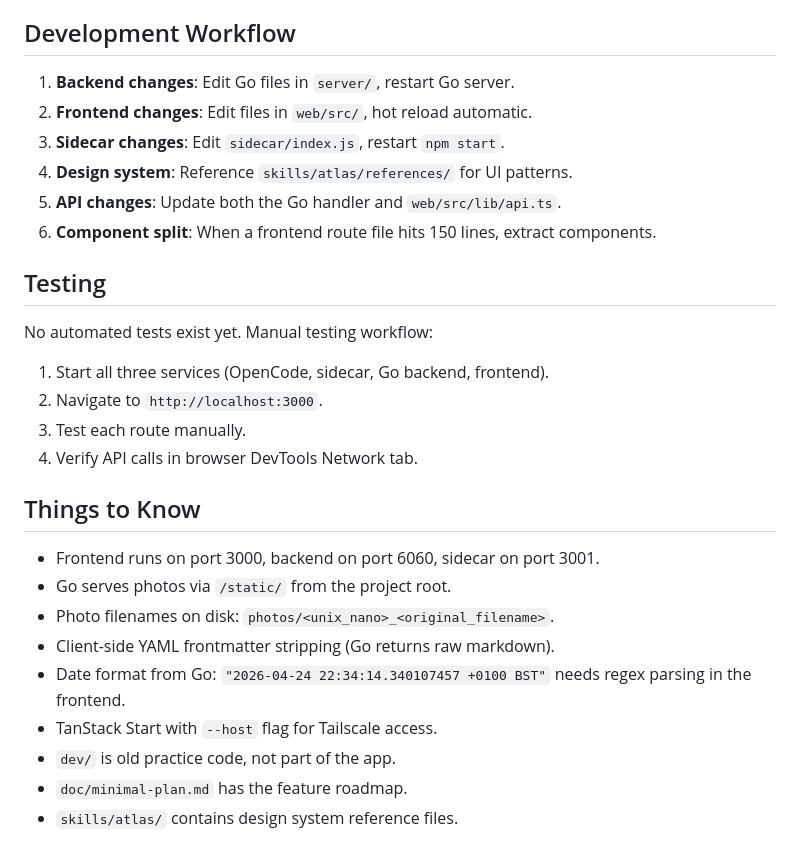
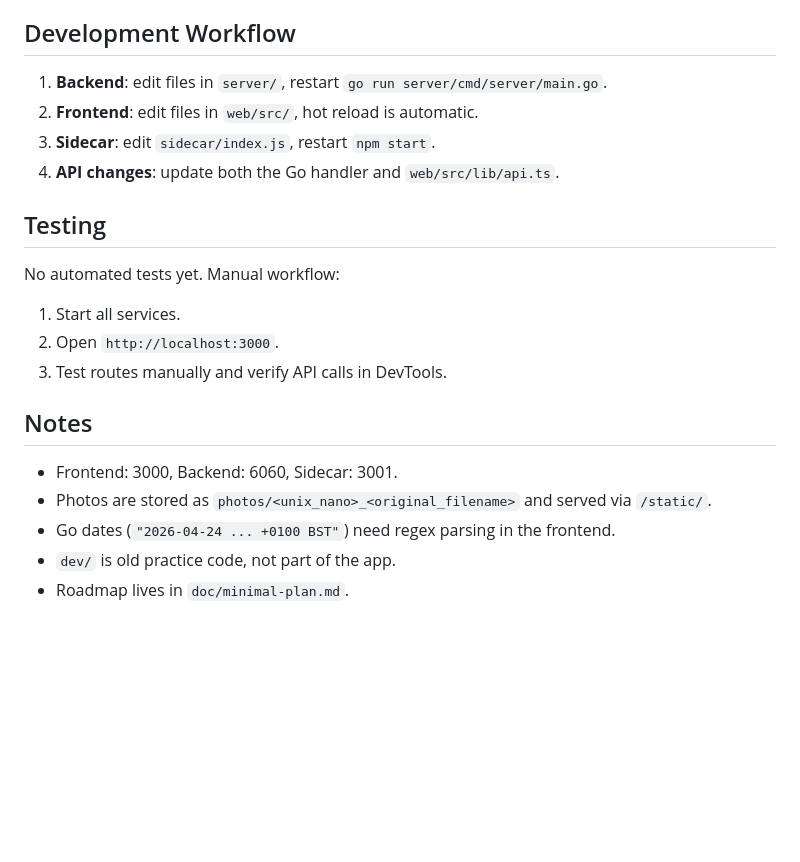
Before and after one commit to thein3rovert/lifeos, a Markdown page: agent.md, the part around one of its changes. Drawn GitHub-style; blank space fills up the shorter version.

```diff
--- a/agent.md
+++ b/agent.md
@@ -140,30 +87,23 @@ doc/               # Architecture notes, roadmap, future ideas
 
 ## Development Workflow
 
-1. **Backend changes**: Edit Go files in `server/`, restart Go server.
-2. **Frontend changes**: Edit files in `web/src/`, hot reload automatic.
-3. **Sidecar changes**: Edit `sidecar/index.js`, restart `npm start`.
-4. **Design system**: Reference `skills/atlas/references/` for UI patterns.
-5. **API changes**: Update both the Go handler and `web/src/lib/api.ts`.
-6. **Component split**: When a frontend route file hits 150 lines, extract components.
+1. **Backend**: edit files in `server/`, restart `go run server/cmd/server/main.go`.
+2. **Frontend**: edit files in `web/src/`, hot reload is automatic.
+3. **Sidecar**: edit `sidecar/index.js`, restart `npm start`.
+4. **API changes**: update both the Go handler and `web/src/lib/api.ts`.
 
 ## Testing
 
-No automated tests exist yet. Manual testing workflow:
+No automated tests yet. Manual workflow:
 
-1. Start all three services (OpenCode, sidecar, Go backend, frontend).
-2. Navigate to `http://localhost:3000`.
-3. Test each route manually.
-4. Verify API calls in browser DevTools Network tab.
+1. Start all services.
+2. Open `http://localhost:3000`.
+3. Test routes manually and verify API calls in DevTools.
 
-## Things to Know
+## Notes
 
-- Frontend runs on port 3000, backend on port 6060, sidecar on port 3001.
-- Go serves photos via `/static/` from the project root.
-- Photo filenames on disk: `photos/<unix_nano>_<original_filename>`.
-- Client-side YAML frontmatter stripping (Go returns raw markdown).
-- Date format from Go: `"2026-04-24 22:34:14.340107457 +0100 BST"` needs regex parsing in the frontend.
-- TanStack Start with `--host` flag for Tailscale access.
+- Frontend: 3000, Backend: 6060, Sidecar: 3001.
+- Photos are stored as `photos/<unix_nano>_<original_filename>` and served via `/static/`.
+- Go dates (`"2026-04-24 ... +0100 BST"`) need regex parsing in the frontend.
 - `dev/` is old practice code, not part of the app.
-- `doc/minimal-plan.md` has the feature roadmap.
-- `skills/atlas/` contains design system reference files.
+- Roadmap lives in `doc/minimal-plan.md`.
```
Also changed, not shown: other parts of agent.md (+35 -88 lines).
